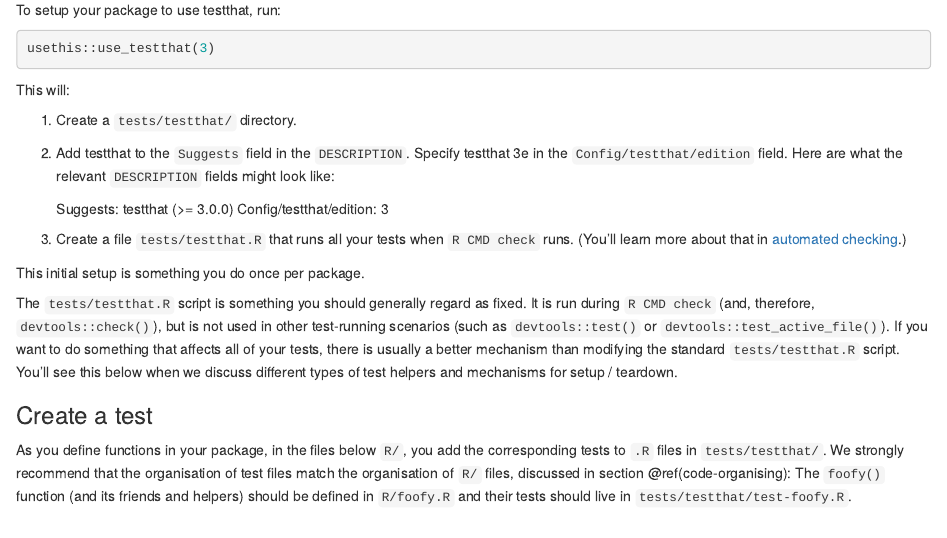
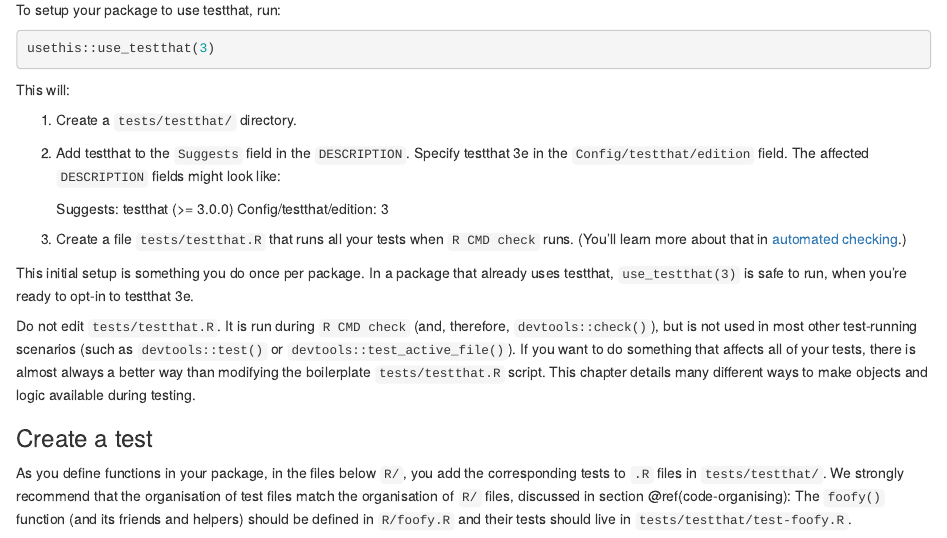
Before and after one commit to hadley/r-pkgs, an R Markdown document (Testing.Rmd): the page in a window 1100 px wide, from 1550 px down. Rendered offline with R 4.5, knitr and Pandoc, with nearby package versions; drawn as R Markdown's standard HTML page in place of the format the file asks for; some code elsewhere in the file could not run offline.

Commit message:
Work on "initial setup"

```diff
--- a/Testing.Rmd
+++ b/Testing.Rmd
@@ -123,7 +123,7 @@ This will:
 
 1.  Add testthat to the `Suggests` field in the `DESCRIPTION`.
     Specify testthat 3e in the `Config/testthat/edition` field.
-    Here are what the relevant `DESCRIPTION` fields might look like:
+    The affected `DESCRIPTION` fields might look like:
 
     Suggests: testthat (>= 3.0.0)
     Config/testthat/edition: 3
@@ -133,11 +133,12 @@ This will:
     [automated checking](#r-cmd-check).)
 
 This initial setup is something you do once per package.
+In a package that already uses testthat, `use_testthat(3)` is safe to run, when you're ready to opt-in to testthat 3e.
 
-The `tests/testthat.R` script is something you should generally regard as fixed.
-It is run during `R CMD check` (and, therefore, `devtools::check()`), but is not used in other test-running scenarios (such as `devtools::test()` or `devtools::test_active_file()`).
-If you want to do something that affects all of your tests, there is usually a better mechanism than modifying the standard `tests/testthat.R` script.
-You'll see this below when we discuss different types of test helpers and mechanisms for setup / teardown.
+Do not edit `tests/testthat.R`.
+It is run during `R CMD check` (and, therefore, `devtools::check()`), but is not used in most other test-running scenarios (such as `devtools::test()` or `devtools::test_active_file()`).
+If you want to do something that affects all of your tests, there is almost always a better way than modifying the boilerplate `tests/testthat.R` script.
+This chapter details many different ways to make objects and logic available during testing.
 
 ### Create a test
 
```
